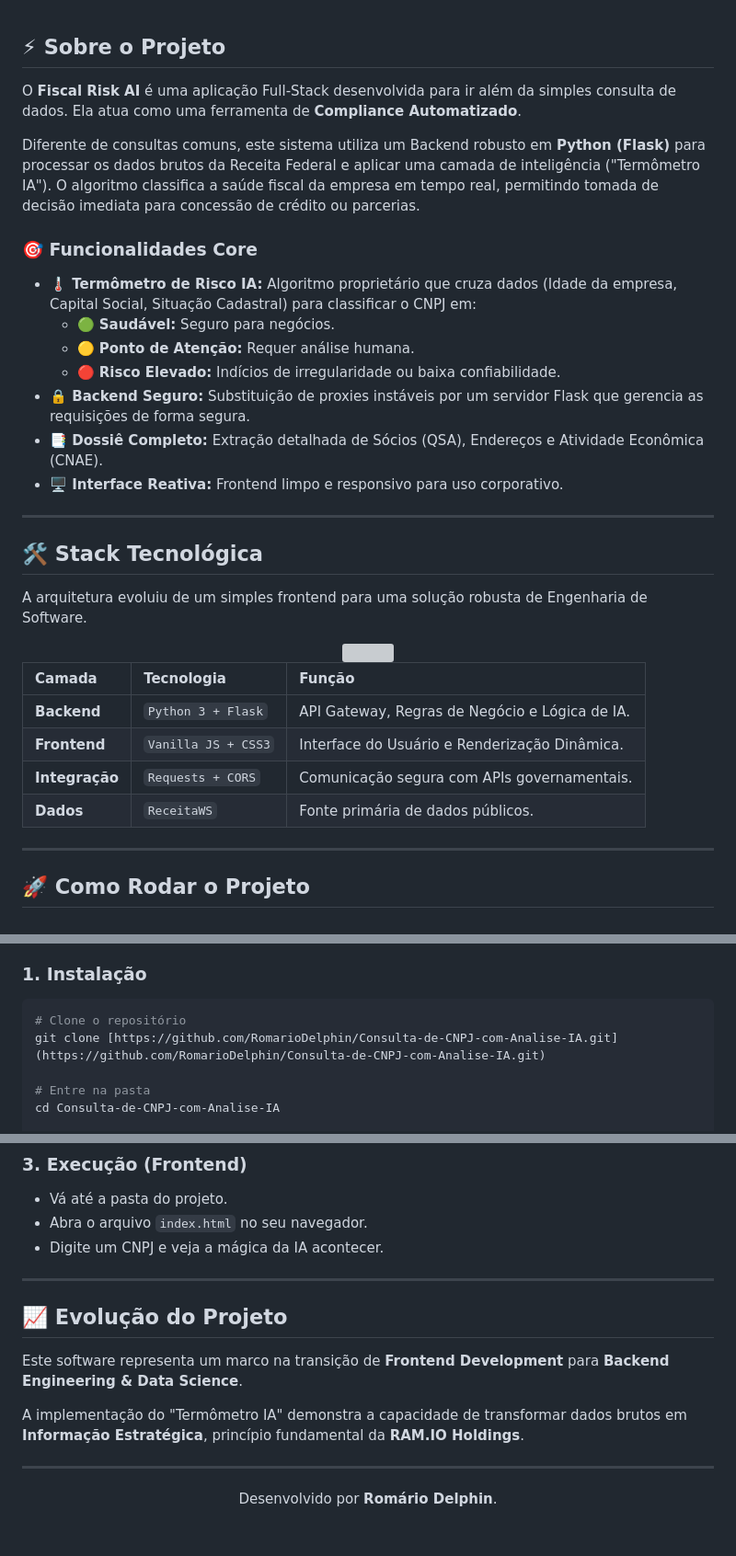
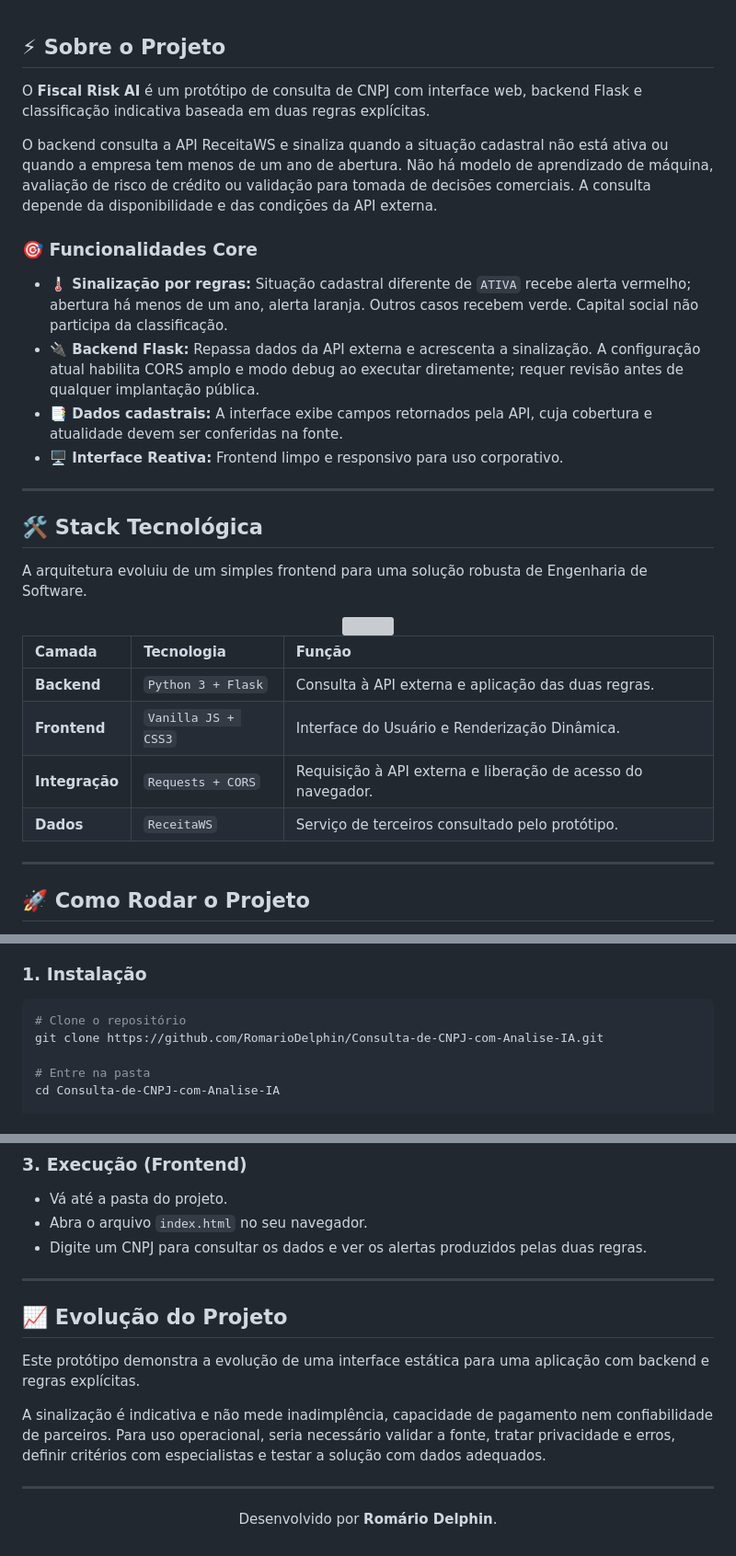
Before and after one commit to RomarioDelphin/Consulta-de-CNPJ-com-Analise-IA, a Markdown page: README.md, 3 parts joined by grey strips. Shown at 92% size. Rendered like a GitHub page; grey boxes are pictures that could not be loaded.

Commit message:
Clarify public-data rules and prototype scope

````diff
--- a/README.md
+++ b/README.md
@@ -17,17 +17,14 @@
 
 ## ⚡ Sobre o Projeto
 
-O **Fiscal Risk AI** é uma aplicação Full-Stack desenvolvida para ir além da simples consulta de dados. Ela atua como uma ferramenta de **Compliance Automatizado**.
+O **Fiscal Risk AI** é um protótipo de consulta de CNPJ com interface web, backend Flask e classificação indicativa baseada em duas regras explícitas.
 
-Diferente de consultas comuns, este sistema utiliza um Backend robusto em **Python (Flask)** para processar os dados brutos da Receita Federal e aplicar uma camada de inteligência ("Termômetro IA"). O algoritmo classifica a saúde fiscal da empresa em tempo real, permitindo tomada de decisão imediata para concessão de crédito ou parcerias.
+O backend consulta a API ReceitaWS e sinaliza quando a situação cadastral não está ativa ou quando a empresa tem menos de um ano de abertura. Não há modelo de aprendizado de máquina, avaliação de risco de crédito ou validação para tomada de decisões comerciais. A consulta depende da disponibilidade e das condições da API externa.
 
 ### 🎯 Funcionalidades Core
-* **🌡️ Termômetro de Risco IA:** Algoritmo proprietário que cruza dados (Idade da empresa, Capital Social, Situação Cadastral) para classificar o CNPJ em:
-    * 🟢 **Saudável:** Seguro para negócios.
-    * 🟡 **Ponto de Atenção:** Requer análise humana.
-    * 🔴 **Risco Elevado:** Indícios de irregularidade ou baixa confiabilidade.
-* **🔒 Backend Seguro:** Substituição de proxies instáveis por um servidor Flask que gerencia as requisições de forma segura.
-* **📑 Dossiê Completo:** Extração detalhada de Sócios (QSA), Endereços e Atividade Econômica (CNAE).
+* **🌡️ Sinalização por regras:** Situação cadastral diferente de `ATIVA` recebe alerta vermelho; abertura há menos de um ano, alerta laranja. Outros casos recebem verde. Capital social não participa da classificação.
+* **🔌 Backend Flask:** Repassa dados da API externa e acrescenta a sinalização. A configuração atual habilita CORS amplo e modo debug ao executar diretamente; requer revisão antes de qualquer implantação pública.
+* **📑 Dados cadastrais:** A interface exibe campos retornados pela API, cuja cobertura e atualidade devem ser conferidas na fonte.
 * **🖥️ Interface Reativa:** Frontend limpo e responsivo para uso corporativo.
 
 ---
@@ -42,10 +39,10 @@ A arquitetura evoluiu de um simples frontend para uma solução robusta de Engen
 
 | Camada | Tecnologia | Função |
 | :--- | :--- | :--- |
-| **Backend** | `Python 3 + Flask` | API Gateway, Regras de Negócio e Lógica de IA. |
+| **Backend** | `Python 3 + Flask` | Consulta à API externa e aplicação das duas regras. |
 | **Frontend** | `Vanilla JS + CSS3` | Interface do Usuário e Renderização Dinâmica. |
-| **Integração** | `Requests + CORS` | Comunicação segura com APIs governamentais. |
-| **Dados** | `ReceitaWS` | Fonte primária de dados públicos. |
+| **Integração** | `Requests + CORS` | Requisição à API externa e liberação de acesso do navegador. |
+| **Dados** | `ReceitaWS` | Serviço de terceiros consultado pelo protótipo. |
 
 ---
 
@@ -61,7 +58,7 @@ Siga os passos abaixo para executar a aplicação Full-Stack em seu ambiente loc
 
 ```bash
 # Clone o repositório
-git clone [https://github.com/RomarioDelphin/Consulta-de-CNPJ-com-Analise-IA.git](https://github.com/RomarioDelphin/Consulta-de-CNPJ-com-Analise-IA.git)
+git clone https://github.com/RomarioDelphin/Consulta-de-CNPJ-com-Analise-IA.git
 
 # Entre na pasta
 cd Consulta-de-CNPJ-com-Analise-IA
@@ -94,15 +91,15 @@ python app.py
 
 * Vá até a pasta do projeto.
 * Abra o arquivo `index.html` no seu navegador.
-* Digite um CNPJ e veja a mágica da IA acontecer.
+* Digite um CNPJ para consultar os dados e ver os alertas produzidos pelas duas regras.
 
 ---
 
 ## 📈 Evolução do Projeto
 
-Este software representa um marco na transição de **Frontend Development** para **Backend Engineering & Data Science**.
+Este protótipo demonstra a evolução de uma interface estática para uma aplicação com backend e regras explícitas.
 
-A implementação do "Termômetro IA" demonstra a capacidade de transformar dados brutos em **Informação Estratégica**, princípio fundamental da **RAM.IO Holdings**.
+A sinalização é indicativa e não mede inadimplência, capacidade de pagamento nem confiabilidade de parceiros. Para uso operacional, seria necessário validar a fonte, tratar privacidade e erros, definir critérios com especialistas e testar a solução com dados adequados.
 
 ---
 
````
